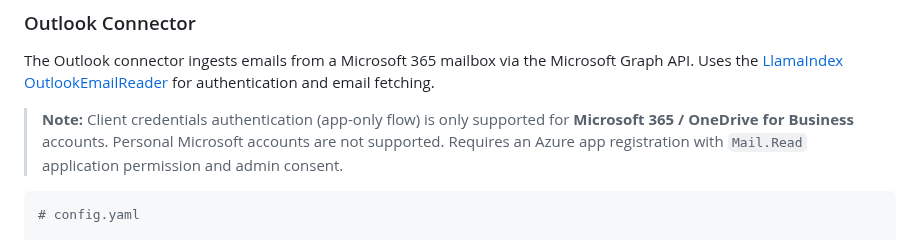
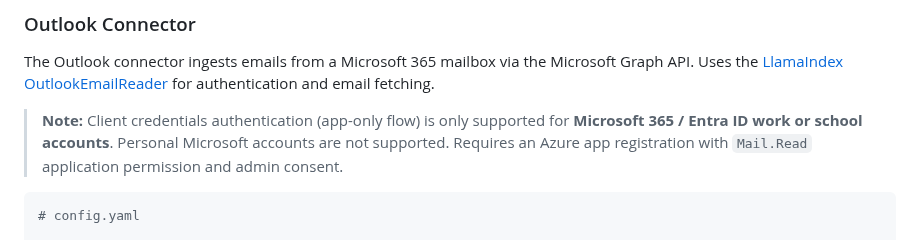
Before and after one commit to WikiTeq/rag-of-all-trades, a Markdown page: README.md, the part around the change. Rendered like a GitHub page.

````diff
--- a/README.md
+++ b/README.md
@@ -400,7 +400,7 @@ Uses the [LlamaIndex OutlookEmailReader](https://llamahub.ai/l/readers/llama-ind
 for authentication and email fetching.
 
 > **Note:** Client credentials authentication (app-only flow) is only supported for
-> **Microsoft 365 / OneDrive for Business** accounts. Personal Microsoft accounts are not supported.
+> **Microsoft 365 / Entra ID work or school accounts**. Personal Microsoft accounts are not supported.
 > Requires an Azure app registration with `Mail.Read` application permission and admin consent.
 
 ```yaml
````
